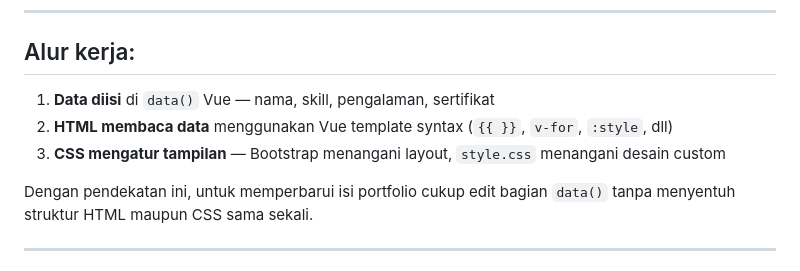
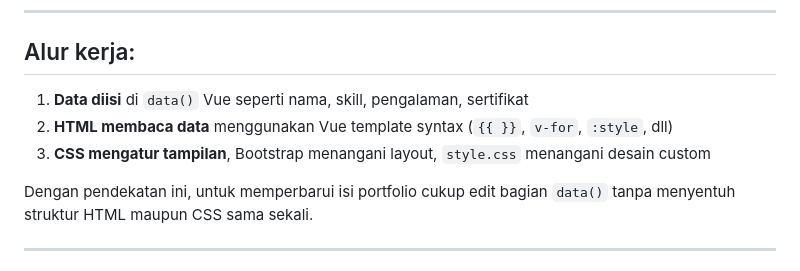
Before and after one commit to JenAM06/PBW-Portofolio-MINPRO2, a Markdown page: README.md, the part around the change. GitHub-like rendering.

```diff
--- a/README.md
+++ b/README.md
@@ -71,9 +71,9 @@ index.html
 ---
 
 ## Alur kerja:
-1. **Data diisi** di `data()` Vue — nama, skill, pengalaman, sertifikat
+1. **Data diisi** di `data()` Vue seperti nama, skill, pengalaman, sertifikat
 2. **HTML membaca data** menggunakan Vue template syntax (`{{ }}`, `v-for`, `:style`, dll)
-3. **CSS mengatur tampilan** — Bootstrap menangani layout, `style.css` menangani desain custom
+3. **CSS mengatur tampilan**, Bootstrap menangani layout, `style.css` menangani desain custom
 
 Dengan pendekatan ini, untuk memperbarui isi portfolio cukup edit bagian `data()` tanpa menyentuh struktur HTML maupun CSS sama sekali.
 
```
